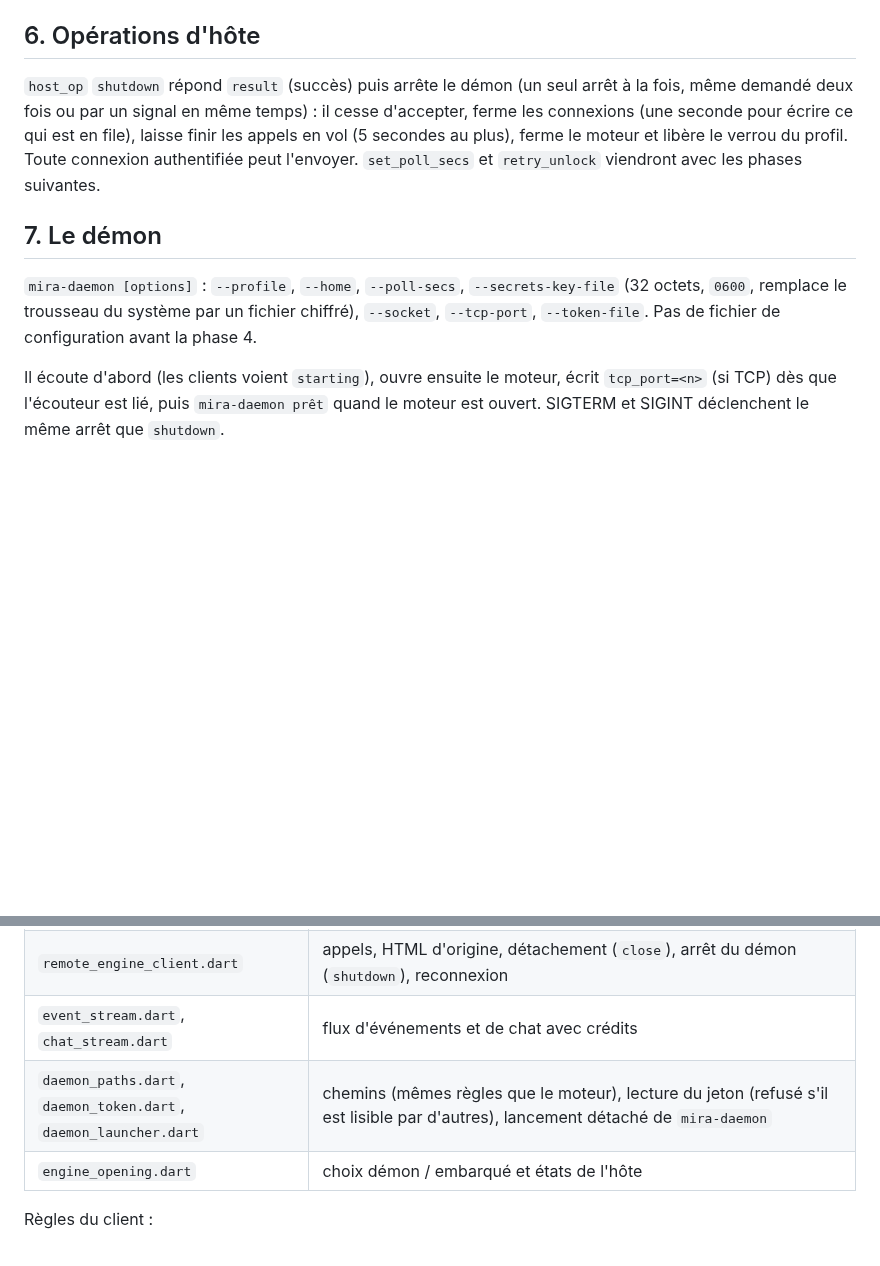
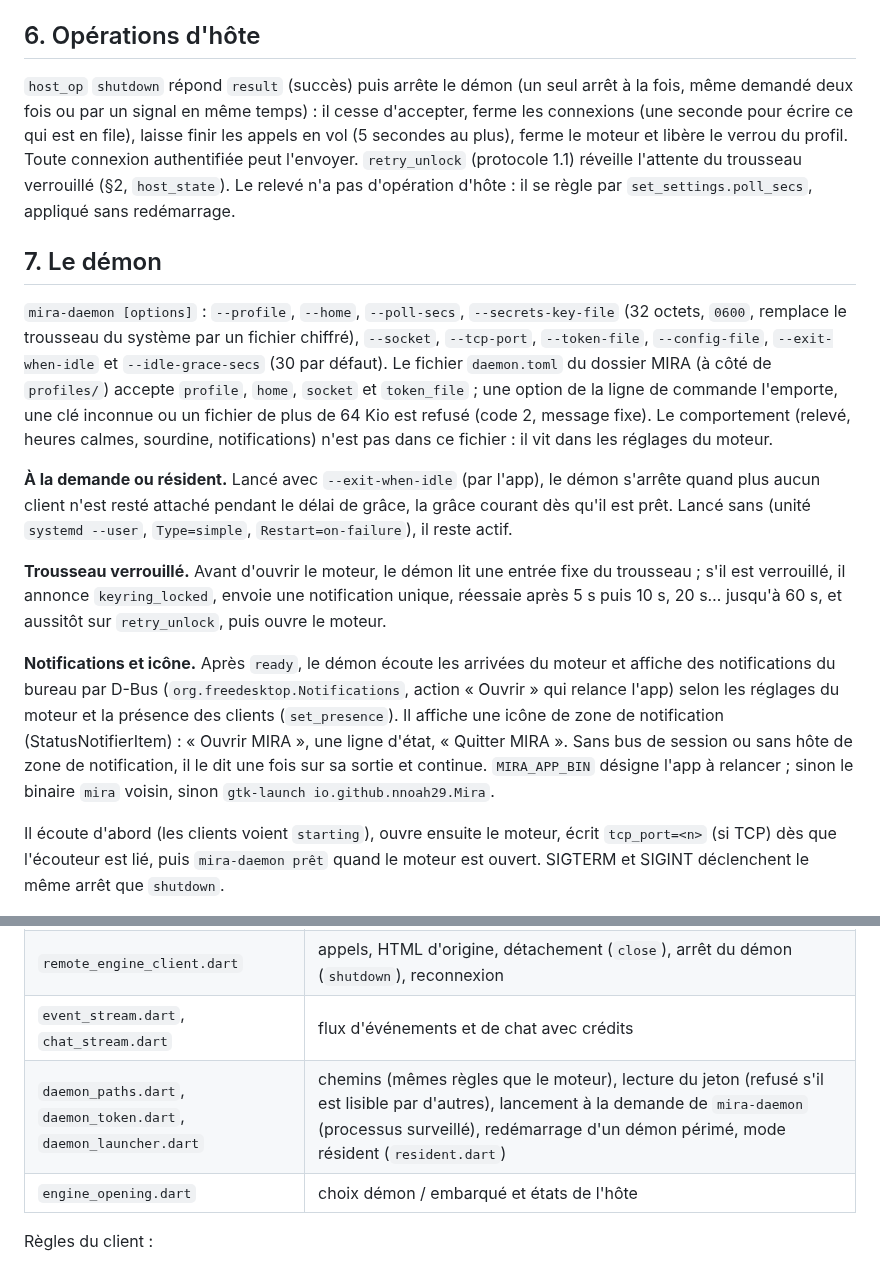
Before and after one commit to nnoah29/MIRA, a Markdown page: docs/PROTOCOLE-DEMON.md, 2 parts joined by grey strips. Rendered like a GitHub page; blank space fills up the shorter version.

Commit message:
docs(daemon): phase 4 (protocole 1.1, démon résident, notifications, icône, paquets)

```diff
--- a/docs/PROTOCOLE-DEMON.md
+++ b/docs/PROTOCOLE-DEMON.md
@@ -63,11 +63,17 @@ Un `id` ne peut pas être réutilisé tant que son échange est en cours ; le fa
 
 ## 6. Opérations d'hôte
 
-`host_op` `shutdown` répond `result` (succès) puis arrête le démon (un seul arrêt à la fois, même demandé deux fois ou par un signal en même temps) : il cesse d'accepter, ferme les connexions (une seconde pour écrire ce qui est en file), laisse finir les appels en vol (5 secondes au plus), ferme le moteur et libère le verrou du profil. Toute connexion authentifiée peut l'envoyer. `set_poll_secs` et `retry_unlock` viendront avec les phases suivantes.
+`host_op` `shutdown` répond `result` (succès) puis arrête le démon (un seul arrêt à la fois, même demandé deux fois ou par un signal en même temps) : il cesse d'accepter, ferme les connexions (une seconde pour écrire ce qui est en file), laisse finir les appels en vol (5 secondes au plus), ferme le moteur et libère le verrou du profil. Toute connexion authentifiée peut l'envoyer. `retry_unlock` (protocole 1.1) réveille l'attente du trousseau verrouillé (§2, `host_state`). Le relevé n'a pas d'opération d'hôte : il se règle par `set_settings.poll_secs`, appliqué sans redémarrage.
 
 ## 7. Le démon
 
-`mira-daemon [options]` : `--profile`, `--home`, `--poll-secs`, `--secrets-key-file` (32 octets, `0600`, remplace le trousseau du système par un fichier chiffré), `--socket`, `--tcp-port`, `--token-file`. Pas de fichier de configuration avant la phase 4.
+`mira-daemon [options]` : `--profile`, `--home`, `--poll-secs`, `--secrets-key-file` (32 octets, `0600`, remplace le trousseau du système par un fichier chiffré), `--socket`, `--tcp-port`, `--token-file`, `--config-file`, `--exit-when-idle` et `--idle-grace-secs` (30 par défaut). Le fichier `daemon.toml` du dossier MIRA (à côté de `profiles/`) accepte `profile`, `home`, `socket` et `token_file` ; une option de la ligne de commande l'emporte, une clé inconnue ou un fichier de plus de 64 Kio est refusé (code 2, message fixe). Le comportement (relevé, heures calmes, sourdine, notifications) n'est pas dans ce fichier : il vit dans les réglages du moteur.
+
+**À la demande ou résident.** Lancé avec `--exit-when-idle` (par l'app), le démon s'arrête quand plus aucun client n'est resté attaché pendant le délai de grâce, la grâce courant dès qu'il est prêt. Lancé sans (unité `systemd --user`, `Type=simple`, `Restart=on-failure`), il reste actif.
+
+**Trousseau verrouillé.** Avant d'ouvrir le moteur, le démon lit une entrée fixe du trousseau ; s'il est verrouillé, il annonce `keyring_locked`, envoie une notification unique, réessaie après 5 s puis 10 s, 20 s… jusqu'à 60 s, et aussitôt sur `retry_unlock`, puis ouvre le moteur.
+
+**Notifications et icône.** Après `ready`, le démon écoute les arrivées du moteur et affiche des notifications du bureau par D-Bus (`org.freedesktop.Notifications`, action « Ouvrir » qui relance l'app) selon les réglages du moteur et la présence des clients (`set_presence`). Il affiche une icône de zone de notification (StatusNotifierItem) : « Ouvrir MIRA », une ligne d'état, « Quitter MIRA ». Sans bus de session ou sans hôte de zone de notification, il le dit une fois sur sa sortie et continue. `MIRA_APP_BIN` désigne l'app à relancer ; sinon le binaire `mira` voisin, sinon `gtk-launch io.github.nnoah29.Mira`.
 
 Il écoute d'abord (les clients voient `starting`), ouvre ensuite le moteur, écrit `tcp_port=<n>` (si TCP) dès que l'écouteur est lié, puis `mira-daemon prêt` quand le moteur est ouvert. SIGTERM et SIGINT déclenchent le même arrêt que `shutdown`.
 
@@ -97,7 +103,7 @@ Le client vit dans `app/lib/engine/remote/` ; `RemoteEngineClient` implémente `
 | `connection.dart` | poignée de main, appariement des `result` et des flux par `id`, `ping` toutes les 15 s, connexion déclarée morte au 4ᵉ intervalle sans aucune trame reçue (donc entre 45 et 60 s de silence) |
 | `remote_engine_client.dart` | appels, HTML d'origine, détachement (`close`), arrêt du démon (`shutdown`), reconnexion |
 | `event_stream.dart`, `chat_stream.dart` | flux d'événements et de chat avec crédits |
-| `daemon_paths.dart`, `daemon_token.dart`, `daemon_launcher.dart` | chemins (mêmes règles que le moteur), lecture du jeton (refusé s'il est lisible par d'autres), lancement détaché de `mira-daemon` |
+| `daemon_paths.dart`, `daemon_token.dart`, `daemon_launcher.dart` | chemins (mêmes règles que le moteur), lecture du jeton (refusé s'il est lisible par d'autres), lancement à la demande de `mira-daemon` (processus surveillé), redémarrage d'un démon périmé, mode résident (`resident.dart`) |
 | `engine_opening.dart` | choix démon / embarqué et états de l'hôte |
 
 Règles du client :
```
Also changed, not shown: other parts of docs/PROTOCOLE-DEMON.md (+1 -1 lines), docs/ARCHITECTURE-IMPLEMENTEE.md (+5 -1 lines).
